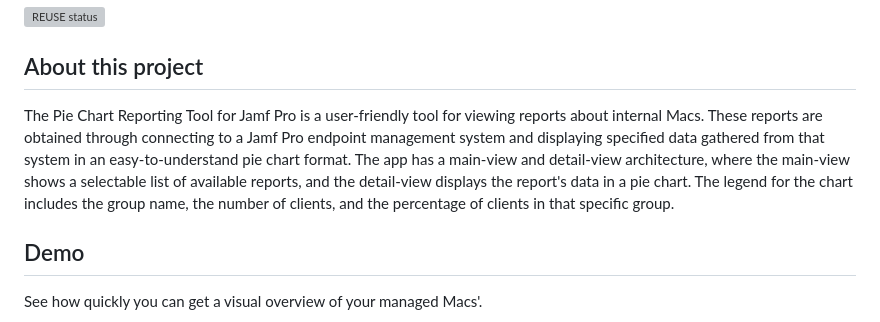
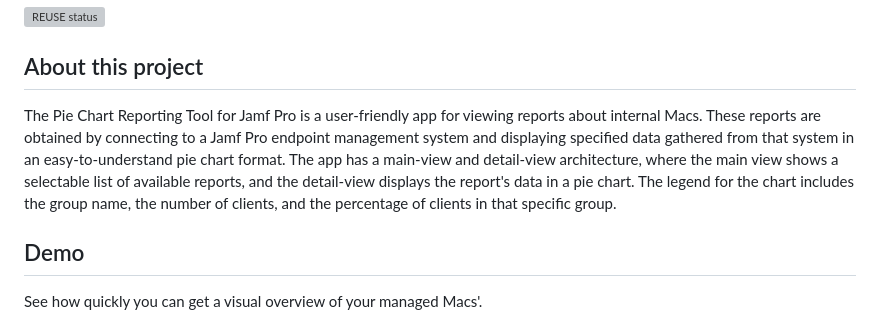
Before and after one commit to SAP/pie-chart-reporting-for-jamf-pro, a Markdown page: README.md, the part around the change. Drawn GitHub-style; grey boxes are pictures that could not be loaded.

```diff
--- a/README.md
+++ b/README.md
@@ -22,7 +22,7 @@ In case you are the maintainer of a new SAP open source project, these are the s
 
 ## About this project
 
-The Pie Chart Reporting Tool for Jamf Pro is a user-friendly tool for viewing reports about internal Macs. These reports are obtained through connecting to a Jamf Pro endpoint management system and displaying specified data gathered from that system in an easy-to-understand pie chart format. The app has a main-view and detail-view architecture, where the main-view shows a selectable list of available reports, and the detail-view displays the report's data in a pie chart. The legend for the chart includes the group name, the number of clients, and the percentage of clients in that specific group.
+The Pie Chart Reporting Tool for Jamf Pro is a user-friendly app for viewing reports about internal Macs. These reports are obtained by connecting to a Jamf Pro endpoint management system and displaying specified data gathered from that system in an easy-to-understand pie chart format. The app has a main-view and detail-view architecture, where the main view shows a selectable list of available reports, and the detail-view displays the report's data in a pie chart. The legend for the chart includes the group name, the number of clients, and the percentage of clients in that specific group.
 
 ## Demo
 See how quickly you can get a visual overview of your managed Macs'.
```
